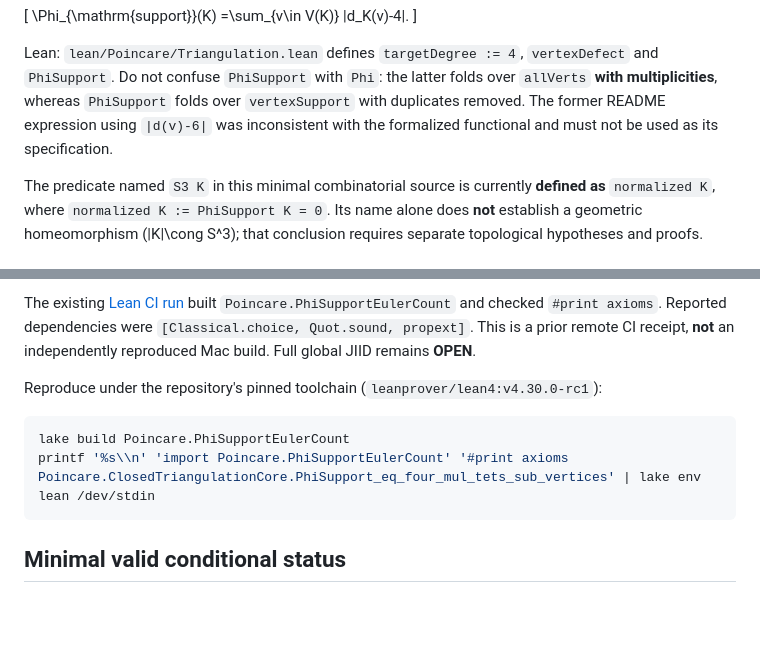
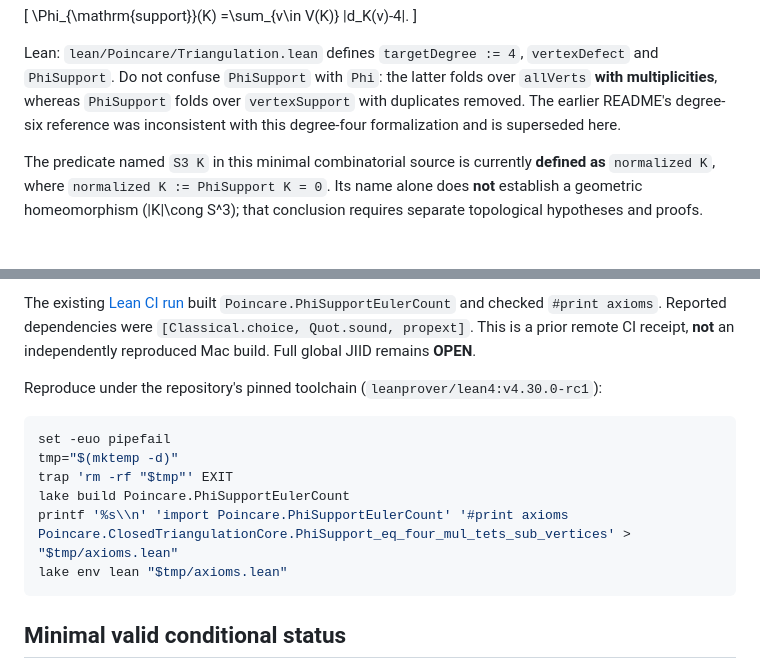
Before and after one commit to inaciovasquez2020/poincare-new-derivation, a Markdown page: README.md, 2 parts joined by grey strips. Rendered like a GitHub page; blank space fills up the shorter version.

Commit message:
Docs: refine degree-four correction and reproducible axiom-audit command

````diff
--- a/README.md
+++ b/README.md
@@ -24,8 +24,8 @@ Lean: `lean/Poincare/Triangulation.lean` defines `targetDegree := 4`,
 `vertexDefect` and `PhiSupport`. Do not confuse `PhiSupport` with
 `Phi`: the latter folds over `allVerts` **with multiplicities**, whereas
 `PhiSupport` folds over `vertexSupport` with duplicates removed.
-The former README expression using `|d(v)-6|` was inconsistent with the
-formalized functional and must not be used as its specification.
+The earlier README's degree-six reference was inconsistent with this
+degree-four formalization and is superseded here.
 
 The predicate named `S3 K` in this minimal combinatorial source is
 currently **defined as** `normalized K`, where
@@ -101,8 +101,12 @@ Reproduce under the repository's pinned toolchain
 (`leanprover/lean4:v4.30.0-rc1`):
 
 ```bash
+set -euo pipefail
+tmp="$(mktemp -d)"
+trap 'rm -rf "$tmp"' EXIT
 lake build Poincare.PhiSupportEulerCount
-printf '%s\\n' 'import Poincare.PhiSupportEulerCount' '#print axioms Poincare.ClosedTriangulationCore.PhiSupport_eq_four_mul_tets_sub_vertices' | lake env lean /dev/stdin
+printf '%s\\n' 'import Poincare.PhiSupportEulerCount' '#print axioms Poincare.ClosedTriangulationCore.PhiSupport_eq_four_mul_tets_sub_vertices' > "$tmp/axioms.lean"
+lake env lean "$tmp/axioms.lean"
 ```
 
 ## Minimal valid conditional status
````
